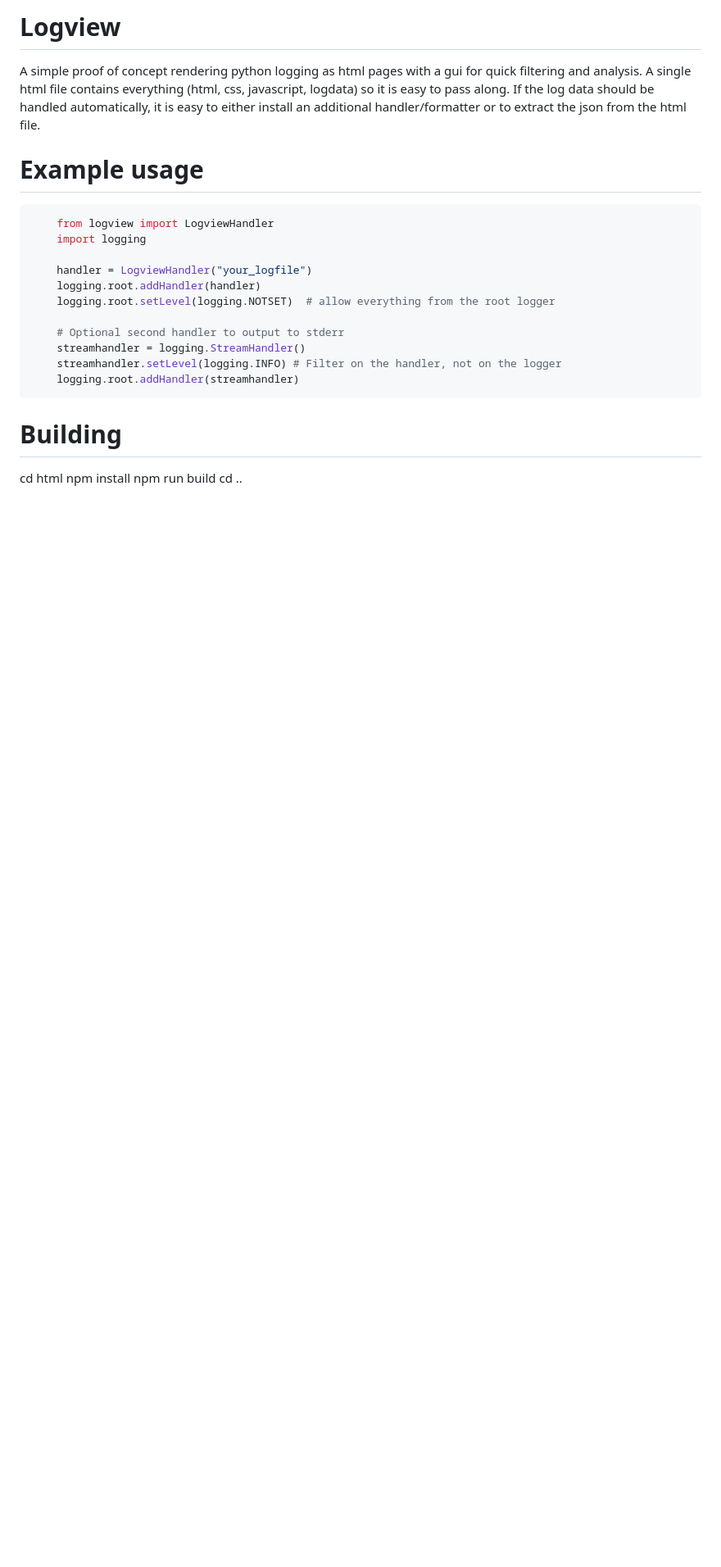
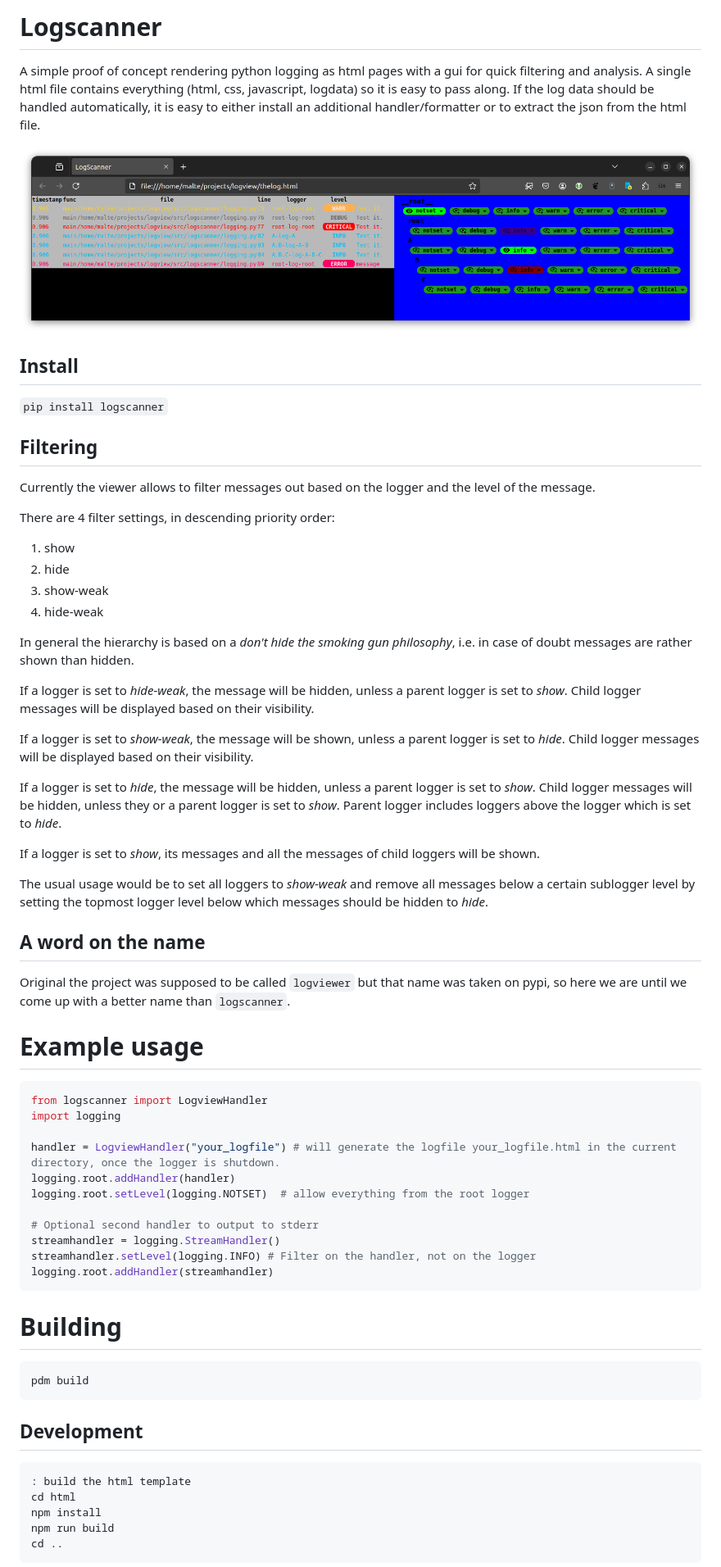
Before and after one commit to maltevesper/logscanner, a Markdown page: README.md, the part around the change printed below. Shown: that part at 82% size. Rendered like a GitHub page; pictures changed too: doc/images/screenshot.png (added); blank space fills up the shorter version.

Commit message:
Rename to logscanner

````diff
--- a/README.md
+++ b/README.md
@@ -1,28 +1,70 @@
-# Logview
+# Logscanner
 
 A simple proof of concept rendering python logging as html pages with a gui for quick filtering and analysis.
 A single html file contains everything (html, css, javascript, logdata) so it is easy to pass along. If the log data should  be handled automatically, it is easy to either install an additional handler/formatter or to extract the json from the html file.
 
+![LogScanner screenshot](doc/images/screenshot.png)
+
+## Install
+
+```pip install logscanner```
+
+## Filtering
+
+Currently the viewer allows to filter messages out based on the logger and the level of the message.
+
+There are 4 filter settings, in descending priority order:
+
+ 1. show
+ 2. hide
+ 3. show-weak
+ 4. hide-weak
+
+In general the hierarchy is based on a _don't hide the smoking gun philosophy_, i.e. in case of doubt messages are rather shown than hidden.
+
+If a logger is set to _hide-weak_, the message will be hidden, unless a parent logger is set to _show_. Child logger messages will be displayed based on their visibility.
+
+If a logger is set to _show-weak_, the message will be shown, unless a parent logger is set to _hide_. Child logger messages will be displayed based on their visibility.
+
+If a logger is set to _hide_, the message will be hidden, unless a parent logger is set to _show_. Child logger messages will be hidden, unless they or a parent logger is set to _show_. Parent logger includes loggers above the logger which is set to _hide_.
+
+If a logger is set to _show_, its messages and all the messages of child loggers will be shown.
+
+The usual usage would be to set all loggers to _show-weak_ and remove all messages below a certain sublogger level by setting the topmost logger level below which messages should be hidden to _hide_.
+
+## A word on the name
+Original the project was supposed to be called `logviewer` but that name was taken on pypi, so here we are until we come up with a better name than `logscanner`.
+
 # Example usage
 
 ```python
-    from logview import LogviewHandler
-    import logging
+from logscanner import LogviewHandler
+import logging
 
-    handler = LogviewHandler("your_logfile")
-    logging.root.addHandler(handler)
-    logging.root.setLevel(logging.NOTSET)  # allow everything from the root logger
+handler = LogviewHandler("your_logfile") # will generate the logfile your_logfile.html in the current directory, once the logger is shutdown.
+logging.root.addHandler(handler)
+logging.root.setLevel(logging.NOTSET)  # allow everything from the root logger
 
-    # Optional second handler to output to stderr
-    streamhandler = logging.StreamHandler()
-    streamhandler.setLevel(logging.INFO) # Filter on the handler, not on the logger
-    logging.root.addHandler(streamhandler)
+# Optional second handler to output to stderr
+streamhandler = logging.StreamHandler()
+streamhandler.setLevel(logging.INFO) # Filter on the handler, not on the logger
+logging.root.addHandler(streamhandler)
 ```
 
 # Building
 
+```
+pdm build
+```
+
+
+## Development
+
+```
+: build the html template
 cd html
 npm install
 npm run build
 cd ..
+```
 
````
Also changed, not shown: other parts of README.md (+3 -3 lines), CHANGELOG.md (added, +10 -0 lines), 11 other files.
